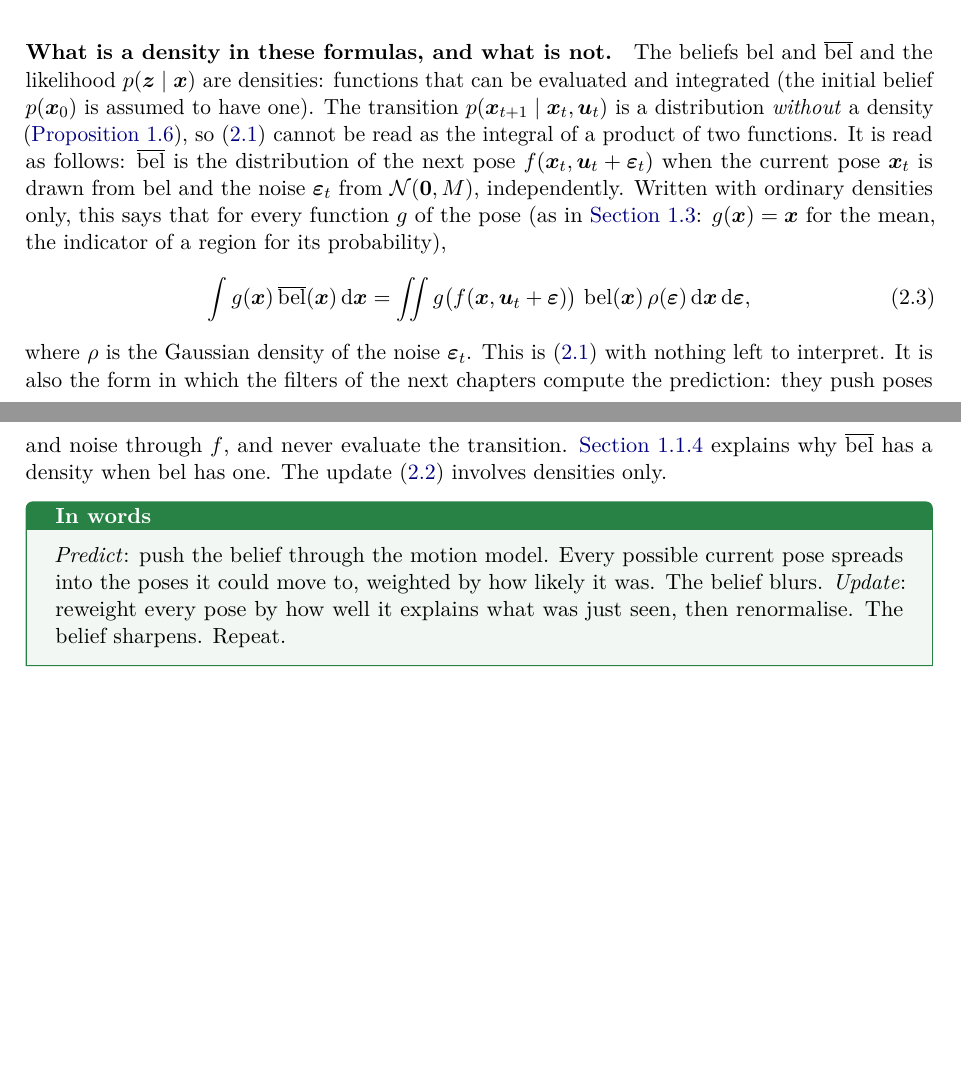
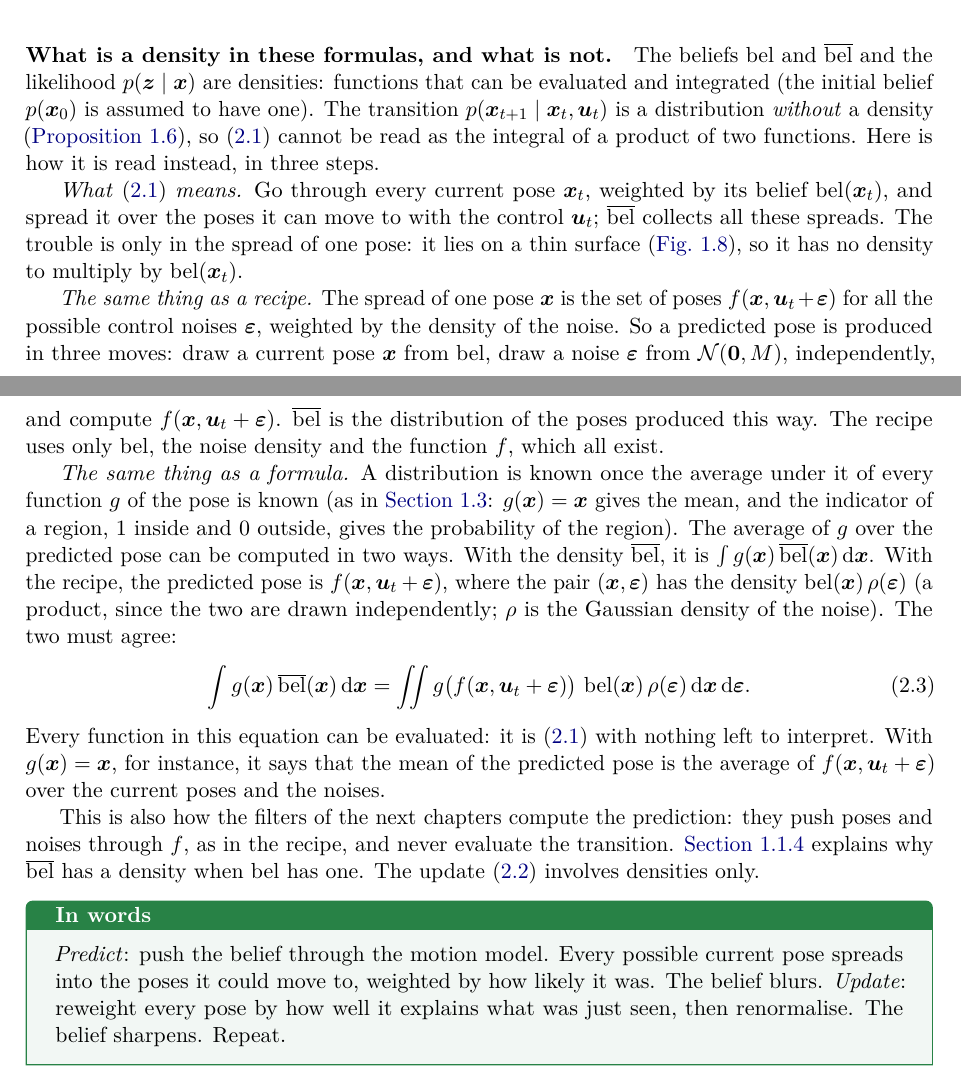
Before and after one commit to CL-BZH/Bayesian_Filters, a LaTeX thesis (book/main.tex, which reads book/chapters/02-bayes-filter.tex): two parts of pages 43 and 44 of 122, joined at a grey line, cut so that both start at the same text, the shorter picture padded with empty space. Compiled offline with pdfLaTeX.

Commit message:
Book: Chapter 2 explains how to read the prediction (2.1) without a transition density in three steps: meaning, recipe, formula

```diff
--- a/book/chapters/02-bayes-filter.tex
+++ b/book/chapters/02-bayes-filter.tex
@@ -284,24 +284,50 @@ densities: functions that can be evaluated and integrated (the initial
 belief $p(\x_0)$ is assumed to have one). The transition
 $p(\x_{t+1}\mid\x_t,\uu_t)$ is a distribution \emph{without} a density
 (\cref{prop:degenerate}), so \eqref{eq:predict} cannot be read as the
-integral of a product of two functions. It is read as follows: $\belbar$
-is the distribution of the next pose $f(\x_t,\uu_t+\bepsilon_t)$ when the
-current pose $\x_t$ is drawn from $\bel$ and the noise $\bepsilon_t$ from
-$\Normal(\vect0,M)$, independently. Written with ordinary densities only,
-this says that for every function $g$ of the pose (as in
-\cref{sec:assumptions}: $g(\x)=\x$ for the mean, the indicator of a region
-for its probability),
+integral of a product of two functions. Here is how it is read instead, in
+three steps.
+
+\emph{What \eqref{eq:predict} means.} Go through every current pose
+$\x_t$, weighted by its belief $\bel(\x_t)$, and spread it over the poses
+it can move to with the control $\uu_t$; $\belbar$ collects all these
+spreads. The trouble is only in the spread of one pose: it lies on a thin
+surface (\cref{fig:transition}), so it has no density to multiply by
+$\bel(\x_t)$.
+
+\emph{The same thing as a recipe.} The spread of one pose $\x$ is the set
+of poses $f(\x,\uu_t+\bepsilon)$ for all the possible control noises
+$\bepsilon$, weighted by the density of the noise. So a predicted pose is
+produced in three moves: draw a current pose $\x$ from $\bel$, draw a
+noise $\bepsilon$ from $\Normal(\vect0,M)$, independently, and compute
+$f(\x,\uu_t+\bepsilon)$. $\belbar$ is the distribution of the poses
+produced this way. The recipe uses only $\bel$, the noise density and the
+function $f$, which all exist.
+
+\emph{The same thing as a formula.} A distribution is known once the
+average under it of every function $g$ of the pose is known (as in
+\cref{sec:assumptions}: $g(\x)=\x$ gives the mean, and the indicator of a
+region, $1$ inside and $0$ outside, gives the probability of the region).
+The average of $g$ over the predicted pose can be computed in two ways.
+With the density $\belbar$, it is $\int g(\x)\,\belbar(\x)\,\mathrm d\x$.
+With the recipe, the predicted pose is $f(\x,\uu_t+\bepsilon)$, where the
+pair $(\x,\bepsilon)$ has the density $\bel(\x)\,\rho(\bepsilon)$ (a
+product, since the two are drawn independently; $\rho$ is the Gaussian
+density of the noise). The two must agree:
 \begin{equation}\label{eq:predictnoise}
   \int g(\x)\,\belbar(\x)\,\mathrm d\x
   =\iint g\bigl(f(\x,\uu_t+\bepsilon)\bigr)\,\bel(\x)\,\rho(\bepsilon)\,
-  \mathrm d\x\,\mathrm d\bepsilon ,
+  \mathrm d\x\,\mathrm d\bepsilon .
 \end{equation}
-where $\rho$ is the Gaussian density of the noise $\bepsilon_t$. This is
-\eqref{eq:predict} with nothing left to interpret. It is also the form in
-which the filters of the next chapters compute the prediction: they push
-poses and noise through $f$, and never evaluate the transition.
-\Cref{sec:shape} explains why $\belbar$ has a density when $\bel$ has
-one. The update \eqref{eq:update} involves densities only.
+Every function in this equation can be evaluated: it is \eqref{eq:predict}
+with nothing left to interpret. With $g(\x)=\x$, for instance, it says
+that the mean of the predicted pose is the average of
+$f(\x,\uu_t+\bepsilon)$ over the current poses and the noises.
+
+This is also how the filters of the next chapters compute the prediction:
+they push poses and noises through $f$, as in the recipe, and never
+evaluate the transition. \Cref{sec:shape} explains why $\belbar$ has a
+density when $\bel$ has one. The update \eqref{eq:update} involves
+densities only.
 
 \begin{inwords}
 \emph{Predict}: push the belief through the motion model. Every possible
```
Also changed, not shown: 1 other file.
